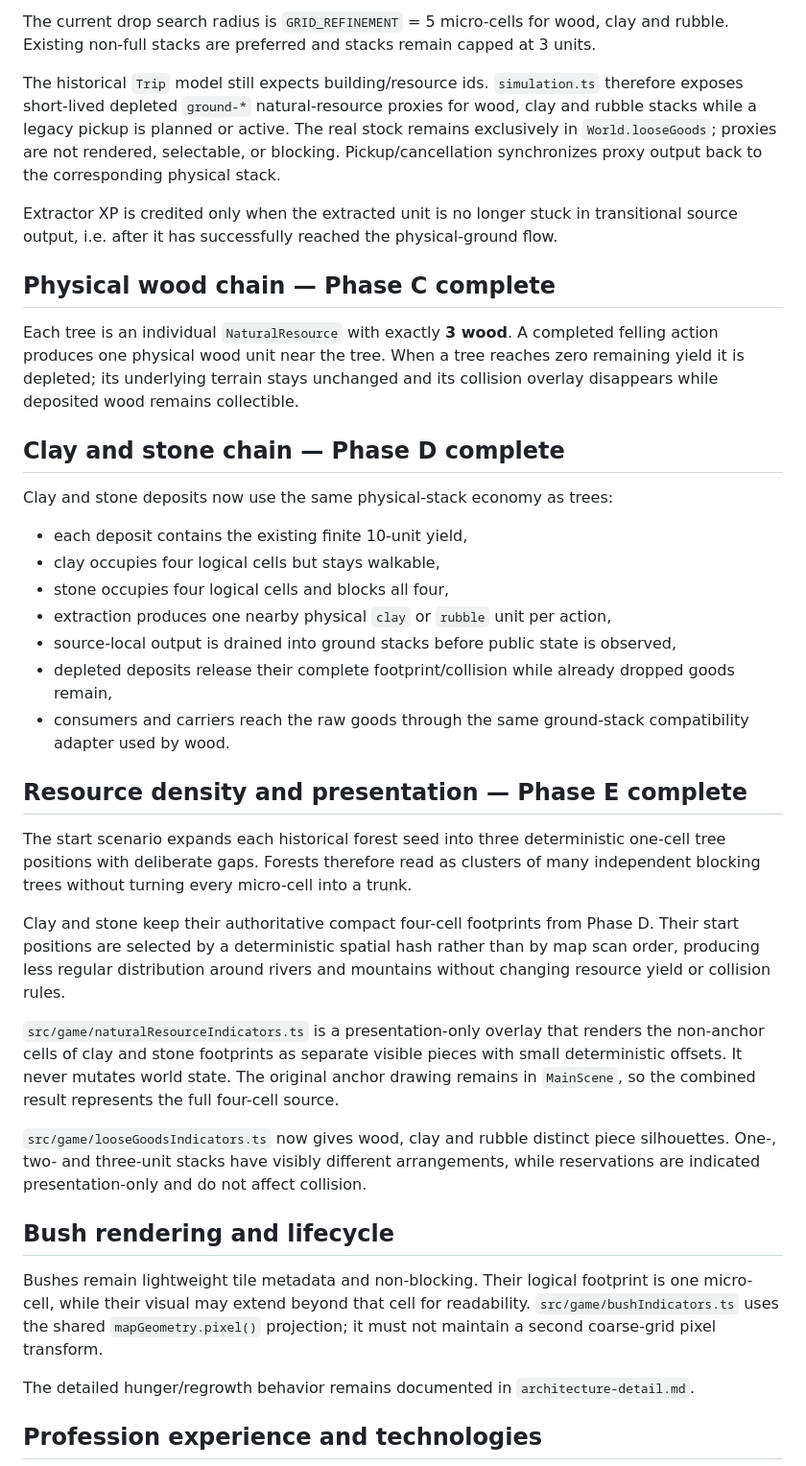
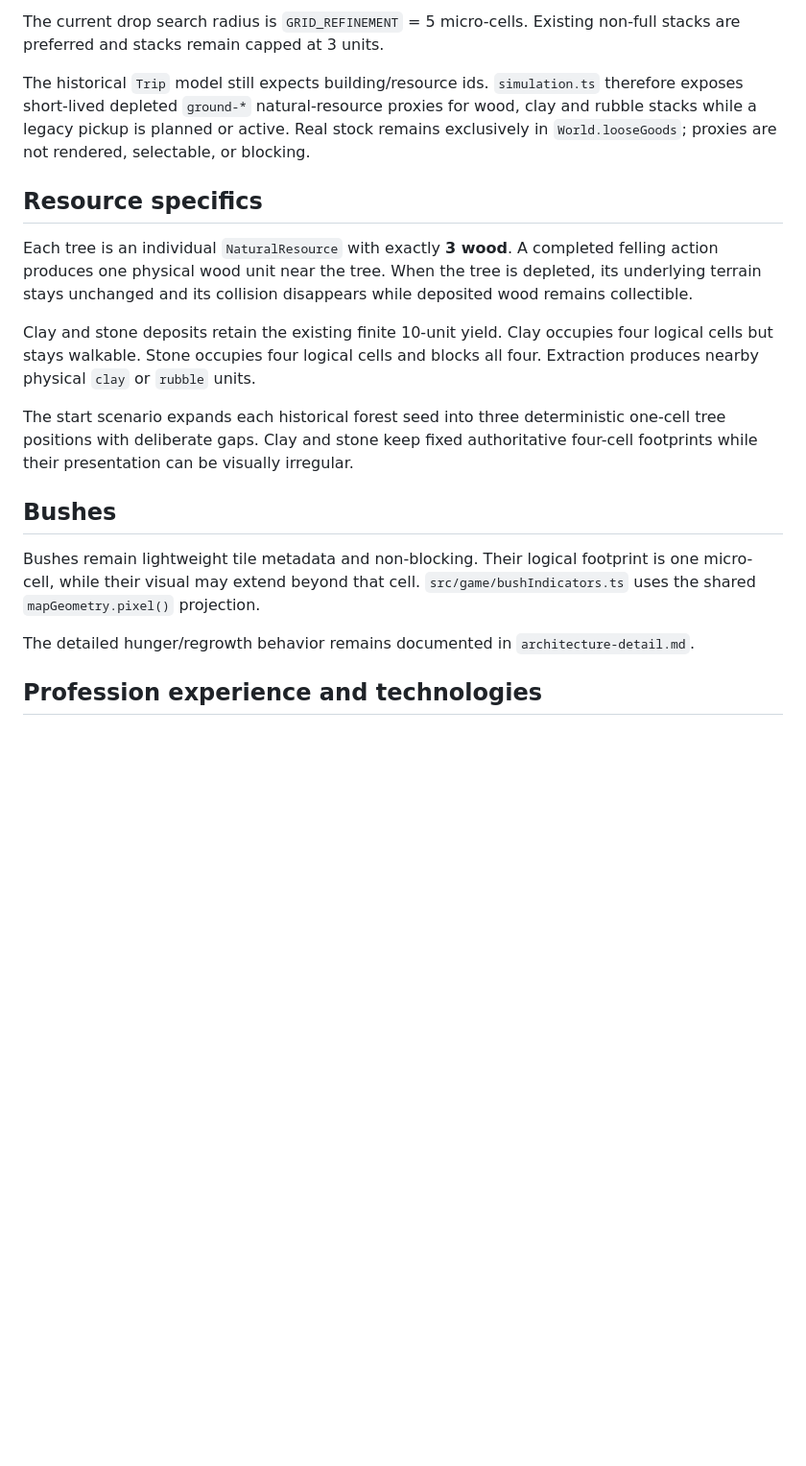
Before and after one commit to weidmanngabriel/civilizations-poc, a Markdown page: architecture.md, the part around one of its changes. Shown at 96% size. GitHub-like rendering; blank space fills up the shorter version.

```diff
--- a/architecture.md
+++ b/architecture.md
@@ -73,39 +79,19 @@ Each completed extraction action first appears in the historical resource output
 
-The current drop search radius is `GRID_REFINEMENT` = 5 micro-cells for wood, clay and rubble. Existing non-full stacks are preferred and stacks remain capped at 3 units.
+The current drop search radius is `GRID_REFINEMENT` = 5 micro-cells. Existing non-full stacks are preferred and stacks remain capped at 3 units.
 
-The historical `Trip` model still expects building/resource ids. `simulation.ts` therefore exposes short-lived depleted `ground-*` natural-resource proxies for wood, clay and rubble stacks while a legacy pickup is planned or active. The real stock remains exclusively in `World.looseGoods`; proxies are not rendered, selectable, or blocking. Pickup/cancellation synchronizes proxy output back to the corresponding physical stack.
+The historical `Trip` model still expects building/resource ids. `simulation.ts` therefore exposes short-lived depleted `ground-*` natural-resource proxies for wood, clay and rubble stacks while a legacy pickup is planned or active. Real stock remains exclusively in `World.looseGoods`; proxies are not rendered, selectable, or blocking.
 
-Extractor XP is credited only when the extracted unit is no longer stuck in transitional source output, i.e. after it has successfully reached the physical-ground flow.
+## Resource specifics
 
-## Physical wood chain — Phase C complete
+Each tree is an individual `NaturalResource` with exactly **3 wood**. A completed felling action produces one physical wood unit near the tree. When the tree is depleted, its underlying terrain stays unchanged and its collision disappears while deposited wood remains collectible.
 
-Each tree is an individual `NaturalResource` with exactly **3 wood**. A completed felling action produces one physical wood unit near the tree. When a tree reaches zero remaining yield it is depleted; its underlying terrain stays unchanged and its collision overlay disappears while deposited wood remains collectible.
+Clay and stone deposits retain the existing finite 10-unit yield. Clay occupies four logical cells but stays walkable. Stone occupies four logical cells and blocks all four. Extraction produces nearby physical `clay` or `rubble` units.
 
-## Clay and stone chain — Phase D complete
+The start scenario expands each historical forest seed into three deterministic one-cell tree positions with deliberate gaps. Clay and stone keep fixed authoritative four-cell footprints while their presentation can be visually irregular.
 
-Clay and stone deposits now use the same physical-stack economy as trees:
+## Bushes
 
-- each deposit contains the existing finite 10-unit yield,
-- clay occupies four logical cells but stays walkable,
-- stone occupies four logical cells and blocks all four,
-- extraction produces one nearby physical `clay` or `rubble` unit per action,
-- source-local output is drained into ground stacks before public state is observed,
-- depleted deposits release their complete footprint/collision while already dropped goods remain,
-- consumers and carriers reach the raw goods through the same ground-stack compatibility adapter used by wood.
-
-## Resource density and presentation — Phase E complete
-
-The start scenario expands each historical forest seed into three deterministic one-cell tree positions with deliberate gaps. Forests therefore read as clusters of many independent blocking trees without turning every micro-cell into a trunk.
-
-Clay and stone keep their authoritative compact four-cell footprints from Phase D. Their start positions are selected by a deterministic spatial hash rather than by map scan order, producing less regular distribution around rivers and mountains without changing resource yield or collision rules.
-
-`src/game/naturalResourceIndicators.ts` is a presentation-only overlay that renders the non-anchor cells of clay and stone footprints as separate visible pieces with small deterministic offsets. It never mutates world state. The original anchor drawing remains in `MainScene`, so the combined result represents the full four-cell source.
-
-`src/game/looseGoodsIndicators.ts` now gives wood, clay and rubble distinct piece silhouettes. One-, two- and three-unit stacks have visibly different arrangements, while reservations are indicated presentation-only and do not affect collision.
-
-## Bush rendering and lifecycle
-
-Bushes remain lightweight tile metadata and non-blocking. Their logical footprint is one micro-cell, while their visual may extend beyond that cell for readability. `src/game/bushIndicators.ts` uses the shared `mapGeometry.pixel()` projection; it must not maintain a second coarse-grid pixel transform.
+Bushes remain lightweight tile metadata and non-blocking. Their logical footprint is one micro-cell, while their visual may extend beyond that cell. `src/game/bushIndicators.ts` uses the shared `mapGeometry.pixel()` projection.
 
 The detailed hunger/regrowth behavior remains documented in `architecture-detail.md`.
 
```
Also changed, not shown: other parts of architecture.md (+32 -30 lines).
